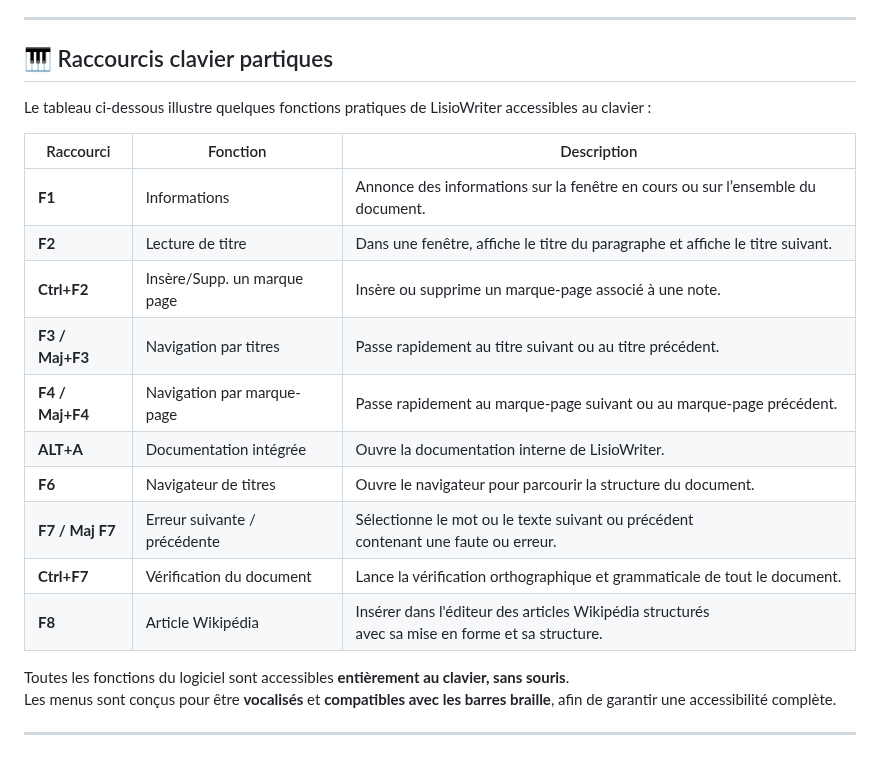
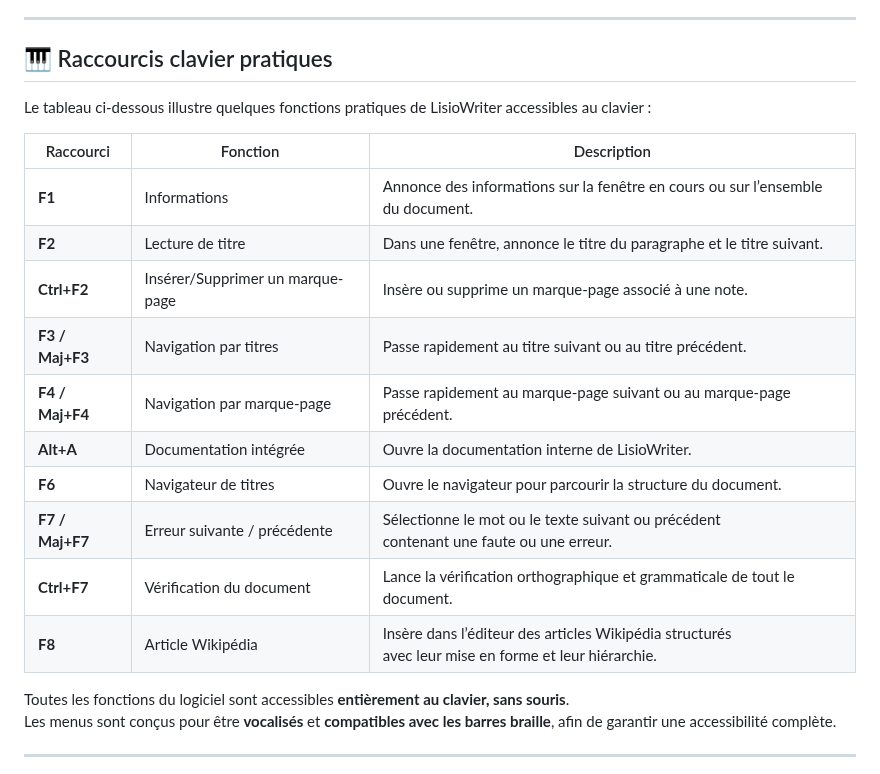
Before and after one commit to 1-pablo-rodriguez/LisioWriter, a Markdown page: README.md, the part around the change. GitHub-like rendering.

```diff
--- a/README.md
+++ b/README.md
@@ -93,22 +93,22 @@ Une version multiplateforme (Linux, macOS) pourra être envisagée plus tard.
 
 ---
 
-## 🎹 Raccourcis clavier partiques
+## 🎹 Raccourcis clavier pratiques
 
 Le tableau ci-dessous illustre quelques fonctions pratiques de LisioWriter accessibles au clavier :
 
-| Raccourci      | Fonction               | Description                                                                 |
-|----------------|------------------------|-----------------------------------------------------------------------------|
-| **F1**         | Informations           | Annonce des informations sur la fenêtre en cours ou sur l’ensemble du document. |
-| **F2**         | Lecture de titre       | Dans une fenêtre, affiche le titre du paragraphe et affiche le titre suivant.   |
-| **Ctrl+F2**    | Insère/Supp. un marque page  | Insère ou supprime un marque-page associé à une note.          |
-| **F3 / Maj+F3**| Navigation par titres  | Passe rapidement au titre suivant ou au titre précédent.                    |
-| **F4 / Maj+F4**| Navigation par marque-page  | Passe rapidement au marque-page suivant ou au marque-page précédent.   |
-| **ALT+A**      | Documentation intégrée | Ouvre la documentation interne de LisioWriter.                              |
-| **F6**         | Navigateur de titres   | Ouvre le navigateur pour parcourir la structure du document.                |
-| **F7 / Maj F7** | Erreur suivante / précédente  | Sélectionne le mot ou le texte suivant ou précédent<br>contenant une faute ou erreur. |
-| **Ctrl+F7**    | Vérification du document   | Lance la vérification orthographique et grammaticale de tout le document.   |
-| **F8**         | Article Wikipédia       | Insérer dans l'éditeur des articles Wikipédia structurés<br>avec sa mise en forme et sa structure.   |
+| Raccourci       | Fonction                    | Description                                                                 |
+|-----------------|-----------------------------|-----------------------------------------------------------------------------|
+| **F1**          | Informations                | Annonce des informations sur la fenêtre en cours ou sur l’ensemble du document. |
+| **F2**          | Lecture de titre            | Dans une fenêtre, annonce le titre du paragraphe et le titre suivant.      |
+| **Ctrl+F2**     | Insérer/Supprimer un marque-page | Insère ou supprime un marque-page associé à une note.                  |
+| **F3 / Maj+F3** | Navigation par titres       | Passe rapidement au titre suivant ou au titre précédent.                   |
+| **F4 / Maj+F4** | Navigation par marque-page  | Passe rapidement au marque-page suivant ou au marque-page précédent.       |
+| **Alt+A**       | Documentation intégrée      | Ouvre la documentation interne de LisioWriter.                             |
+| **F6**          | Navigateur de titres        | Ouvre le navigateur pour parcourir la structure du document.               |
+| **F7 / Maj+F7** | Erreur suivante / précédente | Sélectionne le mot ou le texte suivant ou précédent<br>contenant une faute ou une erreur. |
+| **Ctrl+F7**     | Vérification du document    | Lance la vérification orthographique et grammaticale de tout le document.  |
+| **F8**          | Article Wikipédia           | Insère dans l’éditeur des articles Wikipédia structurés<br>avec leur mise en forme et leur hiérarchie. |
 
 Toutes les fonctions du logiciel sont accessibles **entièrement au clavier, sans souris**.
 Les menus sont conçus pour être **vocalisés** et **compatibles avec les barres braille**, afin de garantir une accessibilité complète.
```
